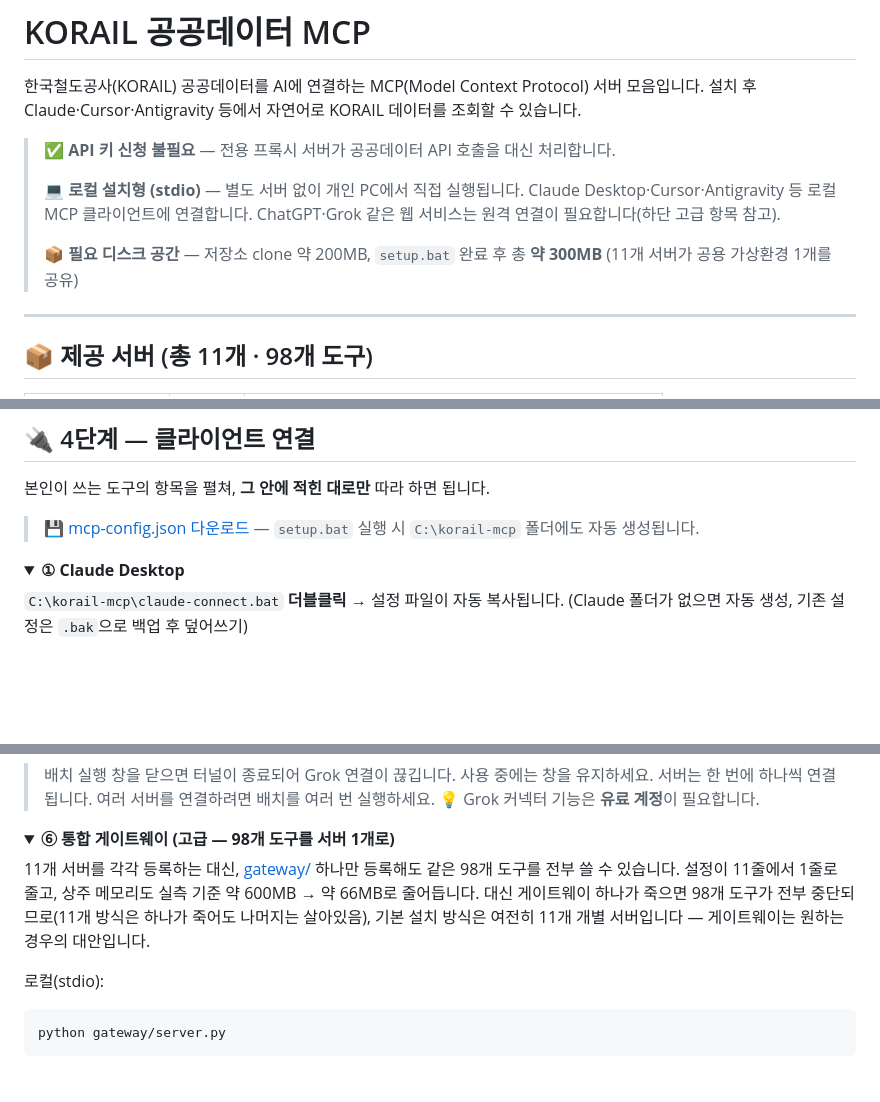
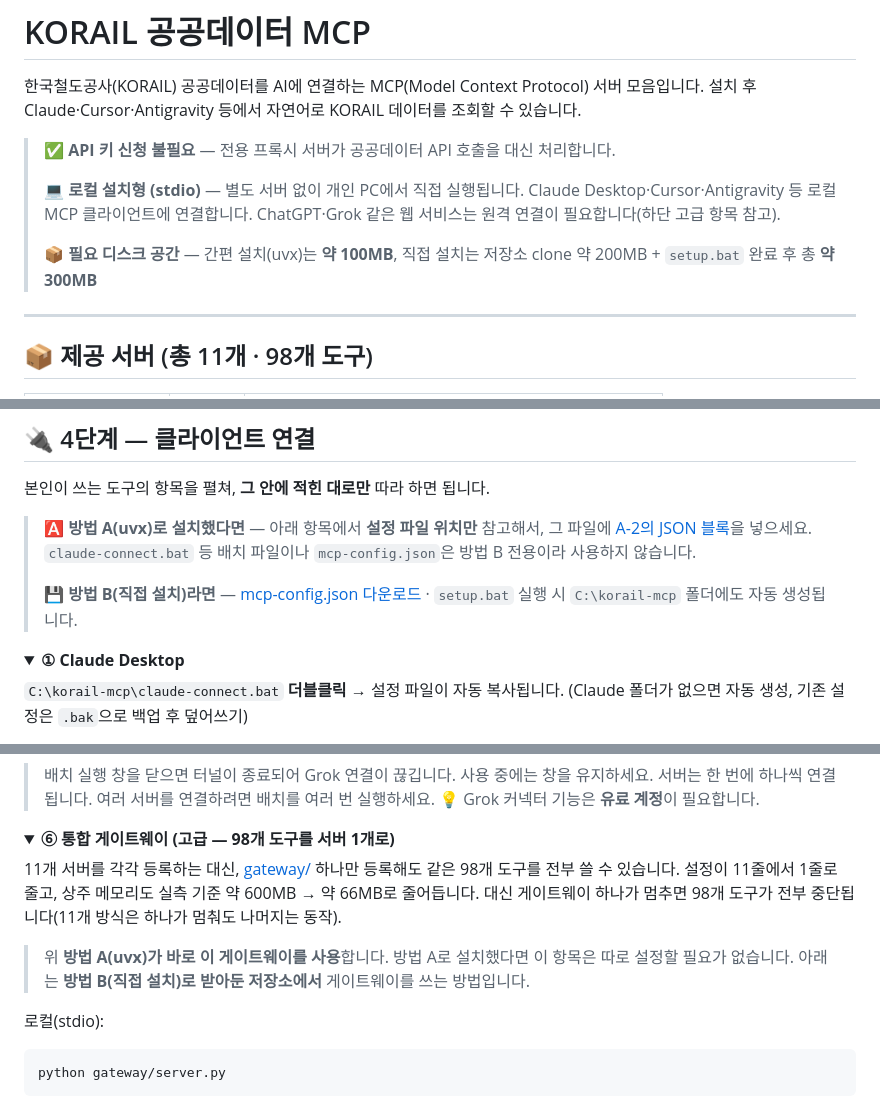
Before and after one commit to lovelyquality/korail-mcp, a Markdown page: README.md, 3 parts joined by grey strips. Drawn GitHub-style; folded sections open; blank space fills up the shorter version.

````diff
--- a/README.md
+++ b/README.md
@@ -7,7 +7,7 @@
 >
 > 💻 **로컬 설치형 (stdio)** — 별도 서버 없이 개인 PC에서 직접 실행됩니다. Claude Desktop·Cursor·Antigravity 등 로컬 MCP 클라이언트에 연결합니다. ChatGPT·Grok 같은 웹 서비스는 원격 연결이 필요합니다(하단 고급 항목 참고).
 >
-> 📦 **필요 디스크 공간** — 저장소 clone 약 200MB, `setup.bat` 완료 후 총 **약 300MB** (11개 서버가 공용 가상환경 1개를 공유)
+> 📦 **필요 디스크 공간** — 간편 설치(uvx)는 **약 100MB**, 직접 설치는 저장소 clone 약 200MB + `setup.bat` 완료 후 총 **약 300MB**
 
 ---
 
@@ -245,7 +295,9 @@ git clone https://github.com/lovelyquality/korail-mcp.git C:\korail-mcp
 
 본인이 쓰는 도구의 항목을 펼쳐, **그 안에 적힌 대로만** 따라 하면 됩니다.
 
-> 💾 [mcp-config.json 다운로드](https://github.com/lovelyquality/korail-mcp/blob/main/mcp-config.json) — `setup.bat` 실행 시 `C:\korail-mcp` 폴더에도 자동 생성됩니다.
+> 🅰️ **방법 A(uvx)로 설치했다면** — 아래 항목에서 **설정 파일 위치만** 참고해서, 그 파일에 [A-2의 JSON 블록](#a-2-클라이언트-설정에-붙여넣기)을 넣으세요. `claude-connect.bat` 등 배치 파일이나 `mcp-config.json`은 방법 B 전용이라 사용하지 않습니다.
+>
+> 💾 **방법 B(직접 설치)라면** — [mcp-config.json 다운로드](https://github.com/lovelyquality/korail-mcp/blob/main/mcp-config.json) · `setup.bat` 실행 시 `C:\korail-mcp` 폴더에도 자동 생성됩니다.
 
 <details>
 <summary><b>① Claude Desktop</b></summary>
@@ -336,7 +388,9 @@ Antigravity는 **에이전트에게 자연어로 시키는 방법**이 가장
 <details>
 <summary><b>⑥ 통합 게이트웨이 (고급 — 98개 도구를 서버 1개로)</b></summary>
 
-11개 서버를 각각 등록하는 대신, [gateway/](gateway/README.md) 하나만 등록해도 같은 98개 도구를 전부 쓸 수 있습니다. 설정이 11줄에서 1줄로 줄고, 상주 메모리도 실측 기준 약 600MB → 약 66MB로 줄어듭니다. 대신 게이트웨이 하나가 죽으면 98개 도구가 전부 중단되므로(11개 방식은 하나가 죽어도 나머지는 살아있음), 기본 설치 방식은 여전히 11개 개별 서버입니다 — 게이트웨이는 원하는 경우의 대안입니다.
+11개 서버를 각각 등록하는 대신, [gateway/](gateway/README.md) 하나만 등록해도 같은 98개 도구를 전부 쓸 수 있습니다. 설정이 11줄에서 1줄로 줄고, 상주 메모리도 실측 기준 약 600MB → 약 66MB로 줄어듭니다. 대신 게이트웨이 하나가 멈추면 98개 도구가 전부 중단됩니다(11개 방식은 하나가 멈춰도 나머지는 동작).
+
+> 위 **방법 A(uvx)가 바로 이 게이트웨이를 사용**합니다. 방법 A로 설치했다면 이 항목은 따로 설정할 필요가 없습니다. 아래는 **방법 B(직접 설치)로 받아둔 저장소에서** 게이트웨이를 쓰는 방법입니다.
 
 로컬(stdio):
 ```bash
````
Also changed, not shown: other parts of README.md (+54 -4 lines).
